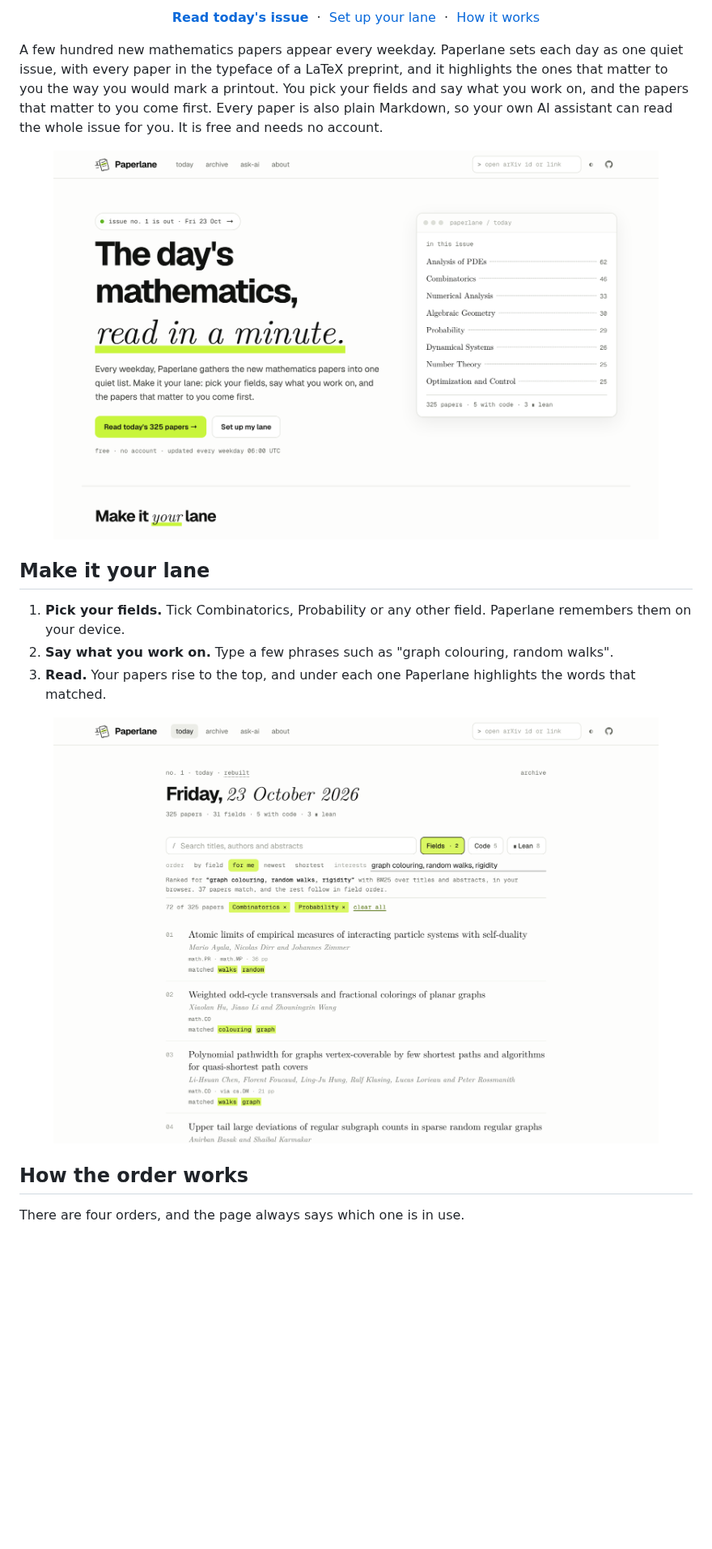
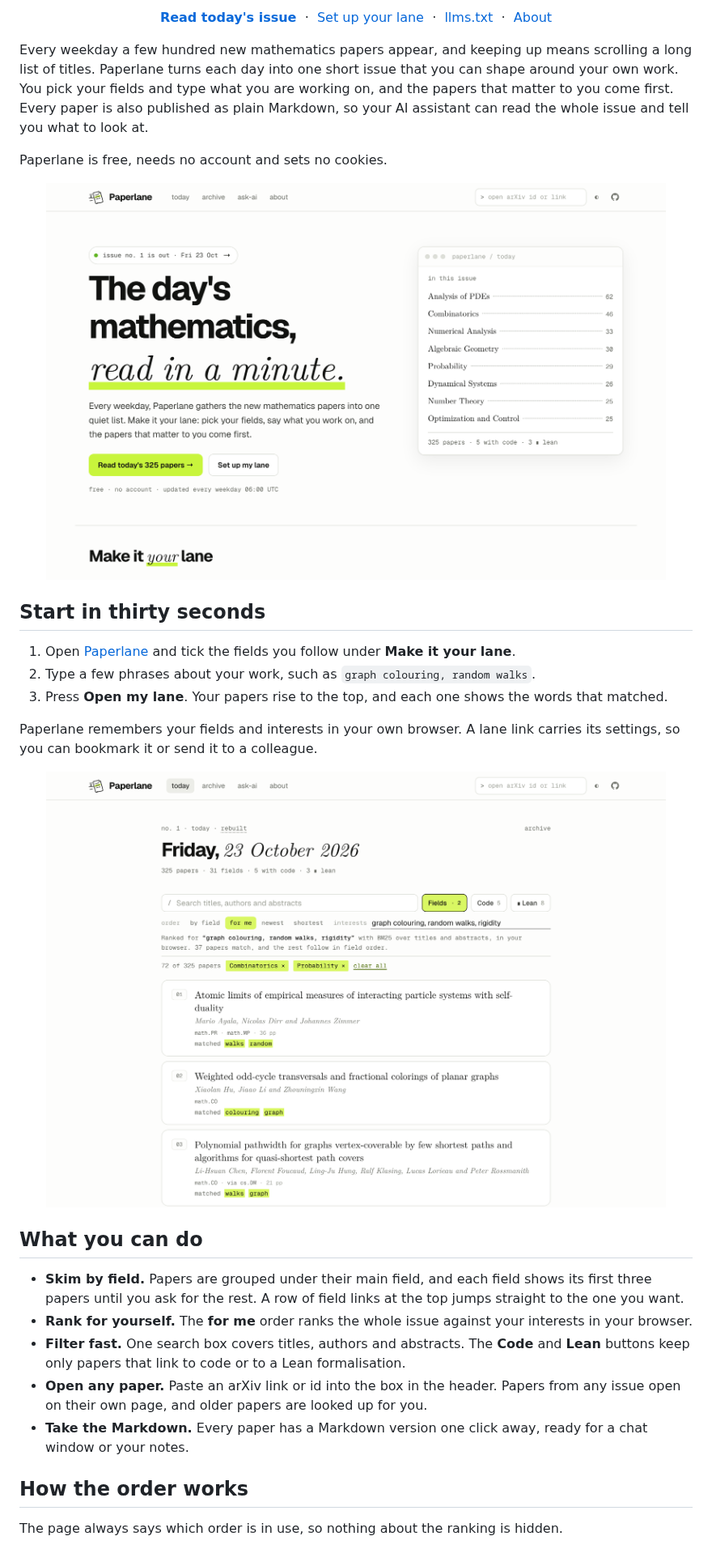
Before and after one commit to pragyaangaur/Paperlane, a Markdown page: README.md, the part around one of its changes. Shown at 81% size. GitHub-like rendering; pictures changed too: docs/lane.png; blank space fills up the shorter version.

Commit message:
docs: rewrite the README with a quick start, a pipeline diagram and the agent files

```diff
--- a/README.md
+++ b/README.md
@@ -7,26 +14,40 @@
   &nbsp;·&nbsp;
   <a href="https://pragyaangaur.github.io/Paperlane/#lane">Set up your lane</a>
   &nbsp;·&nbsp;
-  <a href="https://pragyaangaur.github.io/Paperlane/about.html">How it works</a>
+  <a href="https://pragyaangaur.github.io/Paperlane/llms.txt">llms.txt</a>
+  &nbsp;·&nbsp;
+  <a href="https://pragyaangaur.github.io/Paperlane/about.html">About</a>
 </p>
 
-A few hundred new mathematics papers appear every weekday. Paperlane sets each day as one quiet issue, with every paper in the typeface of a LaTeX preprint, and it highlights the ones that matter to you the way you would mark a printout. You pick your fields and say what you work on, and the papers that matter to you come first. Every paper is also plain Markdown, so your own AI assistant can read the whole issue for you. It is free and needs no account.
+Every weekday a few hundred new mathematics papers appear, and keeping up means scrolling a long list of titles. Paperlane turns each day into one short issue that you can shape around your own work. You pick your fields and type what you are working on, and the papers that matter to you come first. Every paper is also published as plain Markdown, so your AI assistant can read the whole issue and tell you what to look at.
+
+Paperlane is free, needs no account and sets no cookies.
 
 <p align="center">
-  <img src="docs/home.png" alt="The Paperlane home page: a journal masthead, today's contents and the lane builder" width="90%">
+  <img src="docs/home.png" alt="The Paperlane home page with today's issue, the lane builder and a contents card" width="92%">
 </p>
 
-## Make it your lane
+## Start in thirty seconds
 
-1. **Pick your fields.** Tick Combinatorics, Probability or any other field. Paperlane remembers them on your device.
-2. **Say what you work on.** Type a few phrases such as "graph colouring, random walks".
-3. **Read.** Your papers rise to the top, and under each one Paperlane highlights the words that matched.
+1. Open [Paperlane](https://pragyaangaur.github.io/Paperlane/) and tick the fields you follow under **Make it your lane**.
+2. Type a few phrases about your work, such as `graph colouring, random walks`.
+3. Press **Open my lane**. Your papers rise to the top, and each one shows the words that matched.
+
+Paperlane remembers your fields and interests in your own browser. A lane link carries its settings, so you can bookmark it or send it to a colleague.
 
 <p align="center">
-  <img src="docs/lane.png" alt="An issue ranked for graph colouring and random walks, with the matched words highlighted under each paper" width="90%">
+  <img src="docs/lane.png" alt="An issue ranked for graph colouring and random walks, with matched words highlighted under each paper" width="92%">
 </p>
+
+## What you can do
+
+- **Skim by field.** Papers are grouped under their main field, and each field shows its first three papers until you ask for the rest. A row of field links at the top jumps straight to the one you want.
+- **Rank for yourself.** The **for me** order ranks the whole issue against your interests in your browser.
+- **Filter fast.** One search box covers titles, authors and abstracts. The **Code** and **Lean** buttons keep only papers that link to code or to a Lean formalisation.
+- **Open any paper.** Paste an arXiv link or id into the box in the header. Papers from any issue open on their own page, and older papers are looked up for you.
+- **Take the Markdown.** Every paper has a Markdown version one click away, ready for a chat window or your notes.
 
 ## How the order works
 
-There are four orders, and the page always says which one is in use.
+The page always says which order is in use, so nothing about the ranking is hidden.
 
```
Also changed, not shown: other parts of README.md (+59 -19 lines), docs/phone.png.
